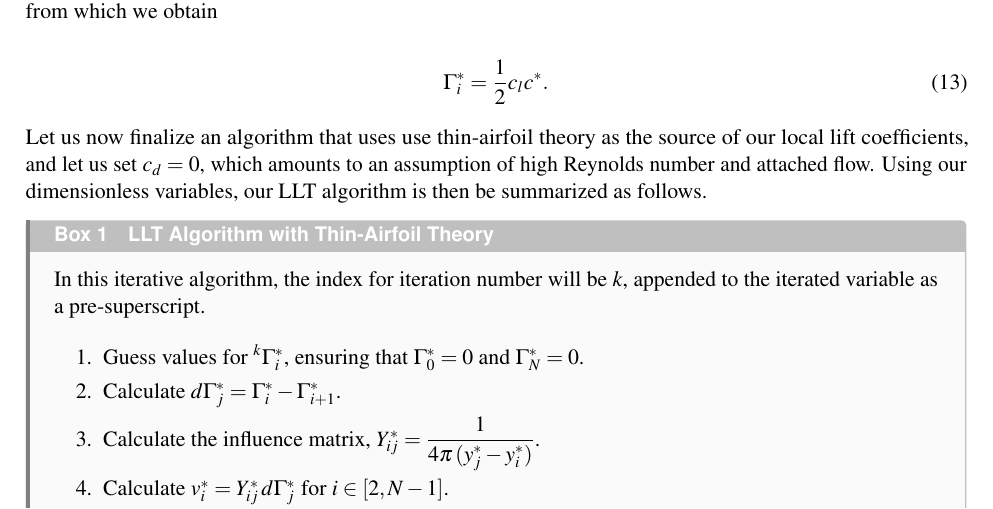
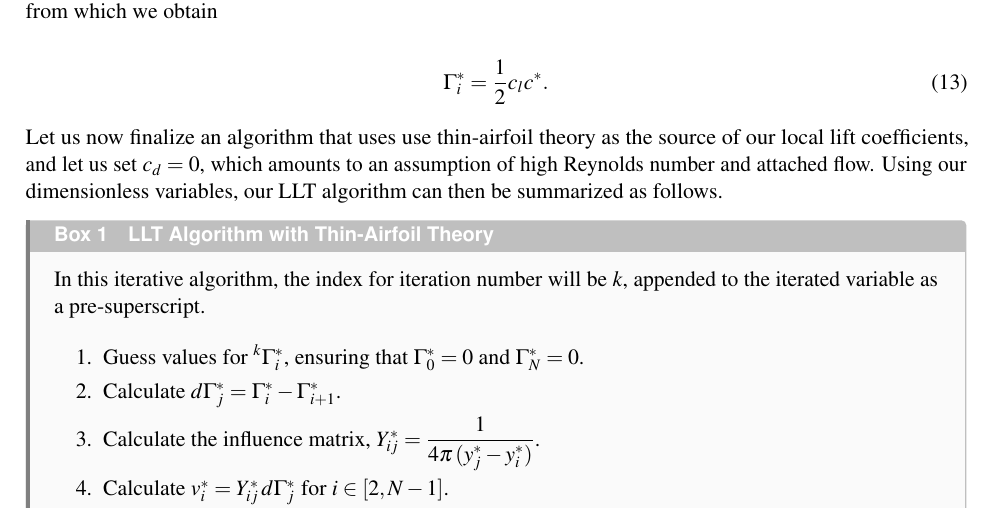
Before and after one commit to Limacher-Lab/limacher-llt, a LaTeX document (_algorithm/LLT.tex): part of page 3 of 4, cut so that both start at the same text. Compiled offline with pdfLaTeX.

Commit message:
corrected typo in tex
corrected typo in tex file summarizing the algorithm

```diff
--- a/_algorithm/LLT.tex
+++ b/_algorithm/LLT.tex
@@ -143,7 +143,7 @@
 			\Gamma_i^* = \frac{1}{2} c_l c^*. \label{eq:Gammacl}
 		\end{equation}
 
-		Let us now finalize an algorithm that uses use thin-airfoil theory as the source of our local lift coefficients, and let us set $c_d = 0$, which amounts to an assumption of high Reynolds number and attached flow.  Using our dimensionless variables, our LLT algorithm is then be summarized as follows.
+		Let us now finalize an algorithm that uses use thin-airfoil theory as the source of our local lift coefficients, and let us set $c_d = 0$, which amounts to an assumption of high Reynolds number and attached flow.  Using our dimensionless variables, our LLT algorithm can then be summarized as follows.
 
 		\begin{callouttitle}{LLT Algorithm with Thin-Airfoil Theory}
 
```
Also changed, not shown: _algorithm/LLT.pdf.
